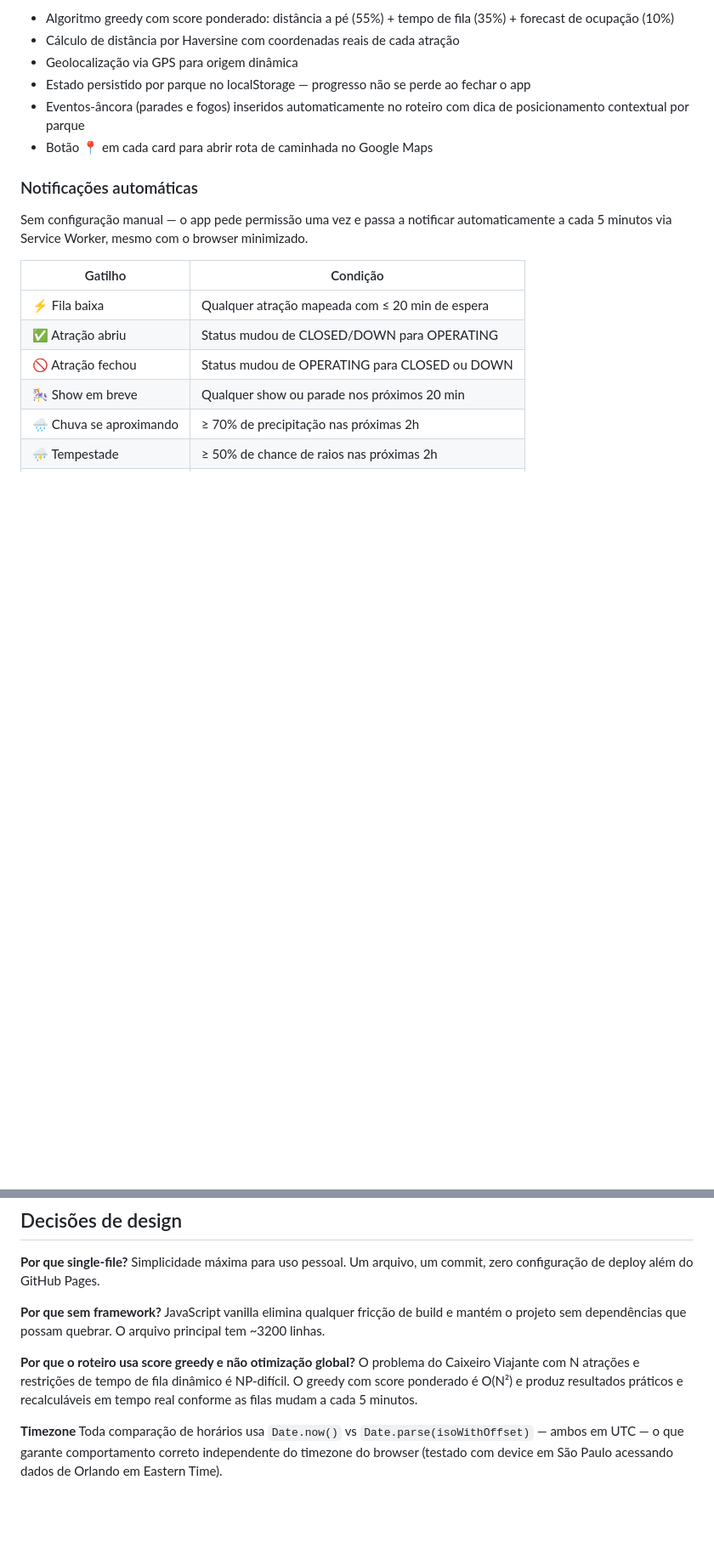
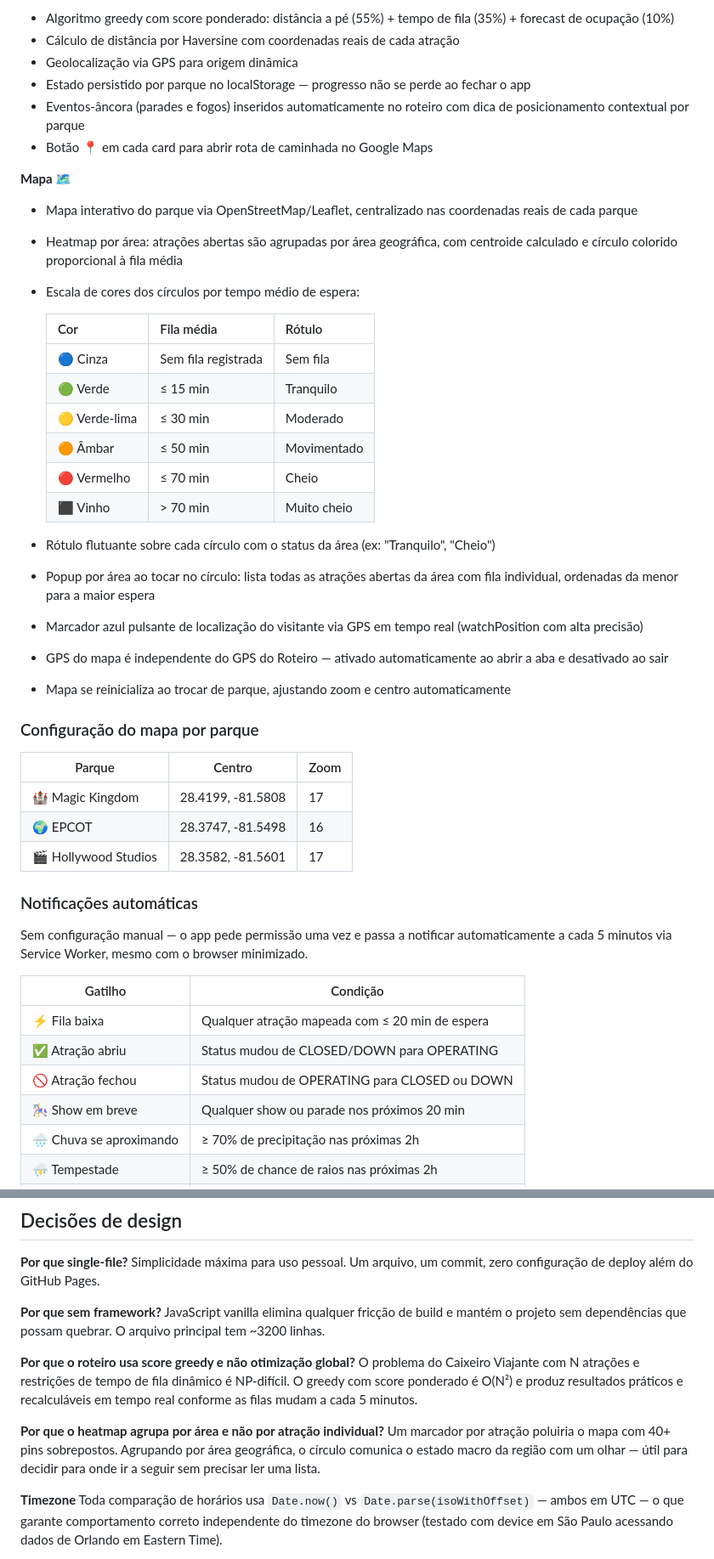
Before and after one commit to kuddddd/disney-guide, a Markdown page: README.md, 2 parts joined by grey strips. Shown at 85% size. Drawn GitHub-style; blank space fills up the shorter version.

Commit message:
Enhance README with map and API information
Add interactive map features and API details to README

```diff
--- a/README.md
+++ b/README.md
@@ -43,6 +43,34 @@ Desenvolvido para uso durante as férias em Orlando. Roda como arquivos estátic
 - Eventos-âncora (parades e fogos) inseridos automaticamente no roteiro com dica de posicionamento contextual por parque
 - Botão 📍 em cada card para abrir rota de caminhada no Google Maps
 
+**Mapa 🗺️**
+- Mapa interativo do parque via OpenStreetMap/Leaflet, centralizado nas coordenadas reais de cada parque
+- Heatmap por área: atrações abertas são agrupadas por área geográfica, com centroide calculado e círculo colorido proporcional à fila média
+- Escala de cores dos círculos por tempo médio de espera:
+
+  | Cor | Fila média | Rótulo |
+  |---|---|---|
+  | 🔵 Cinza | Sem fila registrada | Sem fila |
+  | 🟢 Verde | ≤ 15 min | Tranquilo |
+  | 🟡 Verde-lima | ≤ 30 min | Moderado |
+  | 🟠 Âmbar | ≤ 50 min | Movimentado |
+  | 🔴 Vermelho | ≤ 70 min | Cheio |
+  | ⬛ Vinho | > 70 min | Muito cheio |
+
+- Rótulo flutuante sobre cada círculo com o status da área (ex: "Tranquilo", "Cheio")
+- Popup por área ao tocar no círculo: lista todas as atrações abertas da área com fila individual, ordenadas da menor para a maior espera
+- Marcador azul pulsante de localização do visitante via GPS em tempo real (watchPosition com alta precisão)
+- GPS do mapa é independente do GPS do Roteiro — ativado automaticamente ao abrir a aba e desativado ao sair
+- Mapa se reinicializa ao trocar de parque, ajustando zoom e centro automaticamente
+
+### Configuração do mapa por parque
+
+| Parque | Centro | Zoom |
+|---|---|---|
+| 🏰 Magic Kingdom | 28.4199, -81.5808 | 17 |
+| 🌍 EPCOT | 28.3747, -81.5498 | 16 |
+| 🎬 Hollywood Studios | 28.3582, -81.5601 | 17 |
+
 ### Notificações automáticas
 Sem configuração manual — o app pede permissão uma vez e passa a notificar automaticamente a cada 5 minutos via Service Worker, mesmo com o browser minimizado.
 
@@ -141,6 +176,9 @@ JavaScript vanilla elimina qualquer fricção de build e mantém o projeto sem d
 **Por que o roteiro usa score greedy e não otimização global?**
 O problema do Caixeiro Viajante com N atrações e restrições de tempo de fila dinâmico é NP-difícil. O greedy com score ponderado é O(N²) e produz resultados práticos e recalculáveis em tempo real conforme as filas mudam a cada 5 minutos.
 
+**Por que o heatmap agrupa por área e não por atração individual?**
+Um marcador por atração poluiria o mapa com 40+ pins sobrepostos. Agrupando por área geográfica, o círculo comunica o estado macro da região com um olhar — útil para decidir para onde ir a seguir sem precisar ler uma lista.
+
 **Timezone**
 Toda comparação de horários usa `Date.now()` vs `Date.parse(isoWithOffset)` — ambos em UTC — o que garante comportamento correto independente do timezone do browser (testado com device em São Paulo acessando dados de Orlando em Eastern Time).
 
```
Also changed, not shown: other parts of README.md (+9 -2 lines).
